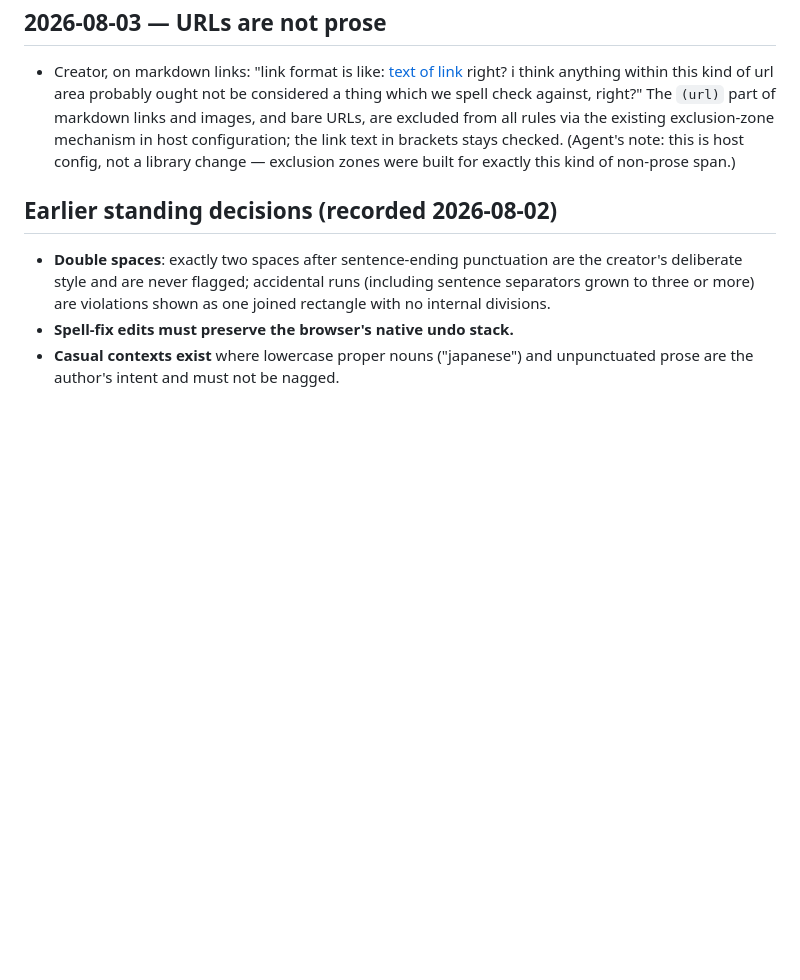
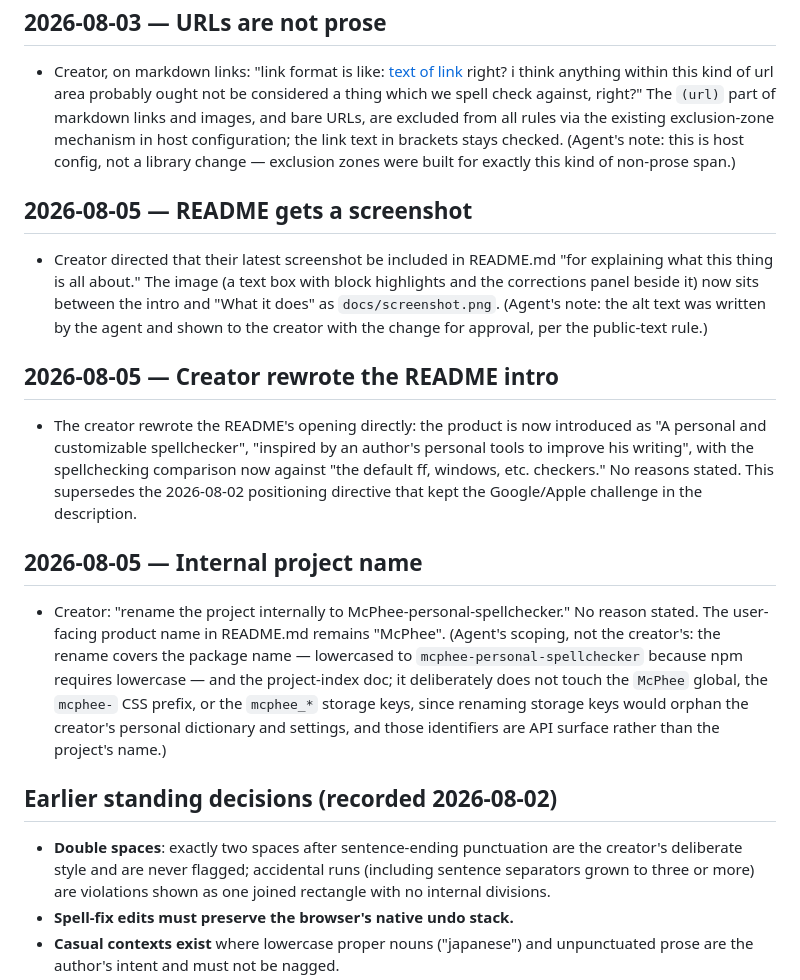
Before and after one commit to ernop/mcphee, a Markdown page: docs/product-decisions.md, the part around the change. GitHub-like rendering; blank space fills up the shorter version.

```diff
--- a/docs/product-decisions.md
+++ b/docs/product-decisions.md
@@ -220,6 +220,36 @@ Linked from [AGENTS.md](../AGENTS.md).
   config, not a library change — exclusion zones were built for exactly
   this kind of non-prose span.)
 
+## 2026-08-05 — README gets a screenshot
+
+- Creator directed that their latest screenshot be included in README.md
+  "for explaining what this thing is all about." The image (a text box with
+  block highlights and the corrections panel beside it) now sits between
+  the intro and "What it does" as `docs/screenshot.png`. (Agent's note: the
+  alt text was written by the agent and shown to the creator with the
+  change for approval, per the public-text rule.)
+
+## 2026-08-05 — Creator rewrote the README intro
+
+- The creator rewrote the README's opening directly: the product is now
+  introduced as "A personal and customizable spellchecker", "inspired by an
+  author's personal tools to improve his writing", with the spellchecking
+  comparison now against "the default ff, windows, etc. checkers." No
+  reasons stated. This supersedes the 2026-08-02 positioning directive that
+  kept the Google/Apple challenge in the description.
+
+## 2026-08-05 — Internal project name
+
+- Creator: "rename the project internally to McPhee-personal-spellchecker."
+  No reason stated. The user-facing product name in README.md remains
+  "McPhee". (Agent's scoping, not the creator's: the rename covers the
+  package name — lowercased to `mcphee-personal-spellchecker` because npm
+  requires lowercase — and the project-index doc; it deliberately does not
+  touch the `McPhee` global, the `mcphee-` CSS prefix, or the `mcphee_*`
+  storage keys, since renaming storage keys would orphan the creator's
+  personal dictionary and settings, and those identifiers are API surface
+  rather than the project's name.)
+
 ## Earlier standing decisions (recorded 2026-08-02)
 
 - **Double spaces**: exactly two spaces after sentence-ending punctuation
```
Also changed, not shown: AGENTS.md (+6 -0 lines), README.md (+11 -11 lines), docs/screenshot.png (added), 1 other file.
